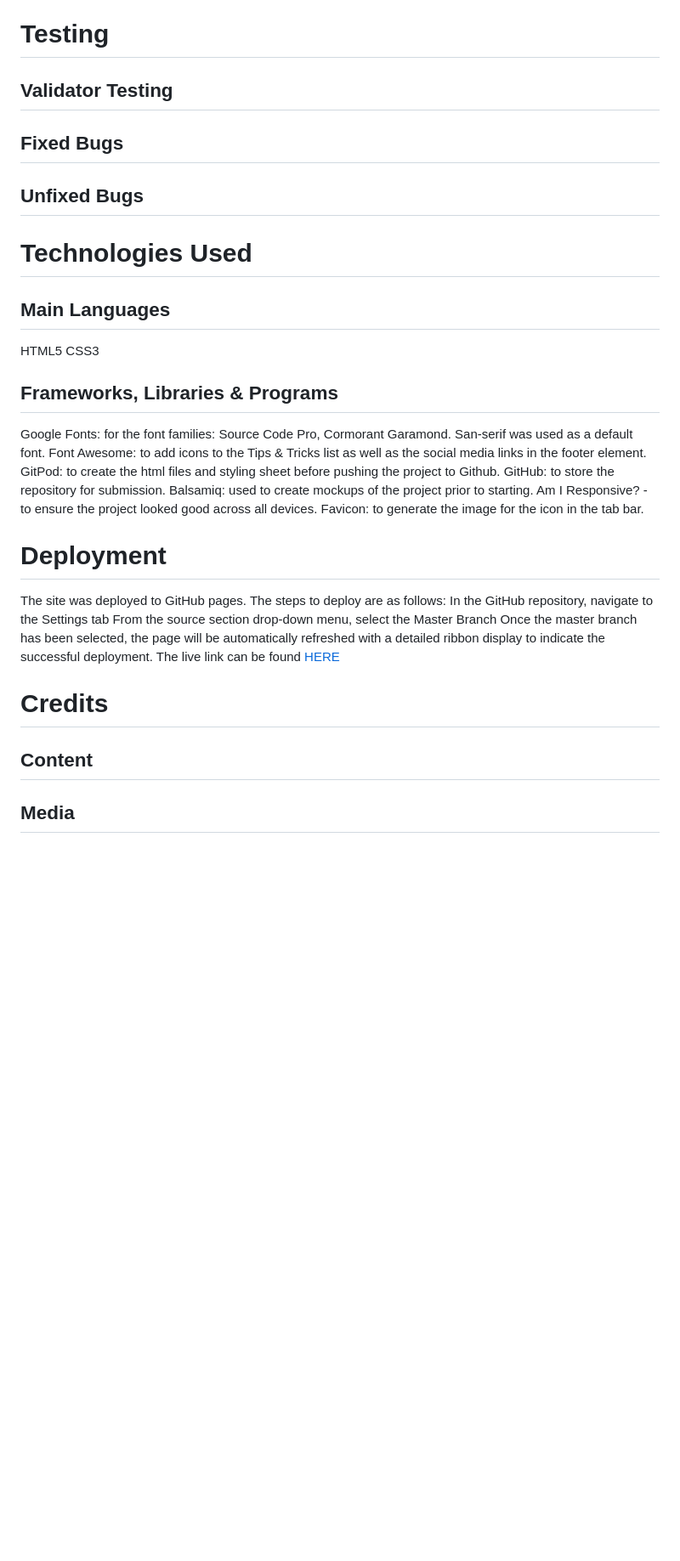
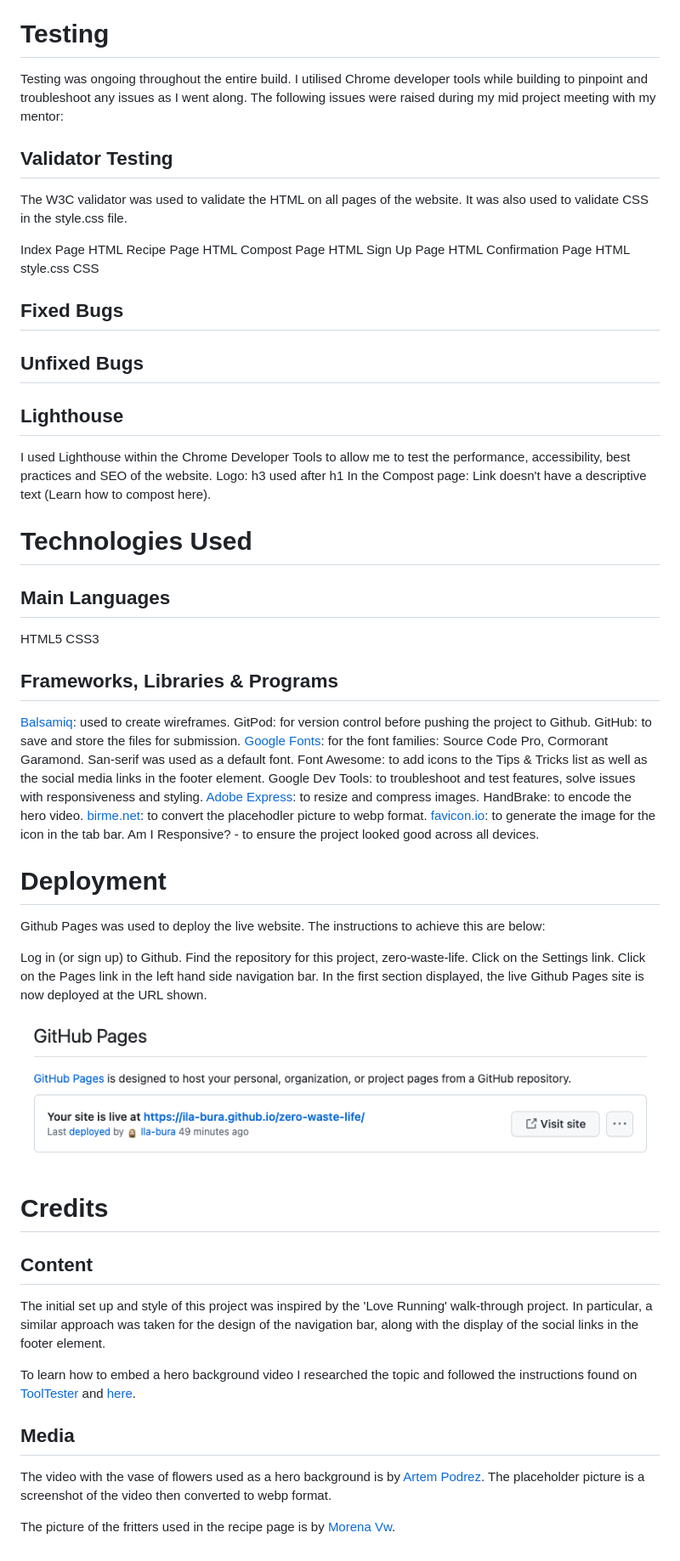
Before and after one commit to Ila-bura/zero-waste-life, a Markdown page: README.md, the part around the change printed below. Shown: that part at 85% size. Drawn GitHub-style; pictures changed too: assets/images/images-readme/deployed-site-github.png (added); blank space fills up the shorter version.

Commit message:
Compile Frameworks and Deployment sections of the README file

```diff
--- a/README.md
+++ b/README.md
@@ -138,33 +134,73 @@ Expand the Recipe section to include more recipes and a photo gallery.
 Create dedicated pages with tips and tricks to implement in other areas of life, that are not related to food, such as clothing, packaging and household maintenance.
 
 # Testing
+Testing was ongoing throughout the entire build. I utilised Chrome developer tools while building to pinpoint and troubleshoot any issues as I went along.
+The following issues were raised during my mid project meeting with my mentor:
 
 ## Validator Testing
+The W3C validator was used to validate the HTML on all pages of the website. It was also used to validate CSS in the style.css file.
+
+Index Page HTML
+Recipe Page HTML
+Compost Page HTML
+Sign Up Page HTML
+Confirmation Page HTML
+style.css CSS
+
 ## Fixed Bugs
+
+
+
 ## Unfixed Bugs
+## Lighthouse
+
+I used Lighthouse within the Chrome Developer Tools to allow me to test the performance, accessibility, best practices and SEO of the website.
+Logo: h3 used after h1
+In the Compost page: Link doesn't have a descriptive text (Learn how to compost here).
 
 # Technologies Used
 ## Main Languages
 HTML5
 CSS3
+
 ## Frameworks, Libraries & Programs
-Google Fonts: for the font families: Source Code Pro, Cormorant Garamond. San-serif was used as a default font.
+
+[Balsamiq](https://balsamiq.com/): used to create wireframes.
+GitPod: for version control before pushing the project to Github.
+GitHub: to save and store the files for submission.
+[Google Fonts]( https://fonts.google.com/): for the font families: Source Code Pro, Cormorant Garamond. San-serif was used as a default font.
 Font Awesome: to add icons to the Tips & Tricks list as well as the social media links in the footer element.
-GitPod: to create the html files and styling sheet before pushing the project to Github.
-GitHub: to store the repository for submission.
-Balsamiq: used to create mockups of the project prior to starting.
+Google Dev Tools: to troubleshoot and test features, solve issues with responsiveness and styling.
+[Adobe Express](https://www.adobe.com/express/feature/image/resize): to resize and compress images.
+HandBrake: to encode the hero video.
+[birme.net](https://www.birme.net/?target_width=300&target_height=300&image_format=webp&quality_jpeg=100&quality_webp=100): to convert the placehodler picture to webp format.
+[favicon.io](https://favicon.io/): to generate the image for the icon in the tab bar.
 Am I Responsive? - to ensure the project looked good across all devices.
-Favicon: to generate the image for the icon in the tab bar.
 
 # Deployment
 
-The site was deployed to GitHub pages. The steps to deploy are as follows:
-In the GitHub repository, navigate to the Settings tab
-From the source section drop-down menu, select the Master Branch
-Once the master branch has been selected, the page will be automatically refreshed with a detailed ribbon display to indicate the successful deployment.
-The live link can be found [HERE](https://www.google.com)
+Github Pages was used to deploy the live website. The instructions to achieve this are below:
+
+Log in (or sign up) to Github.
+Find the repository for this project, zero-waste-life.
+Click on the Settings link.
+Click on the Pages link in the left hand side navigation bar.
+In the first section displayed, the live Github Pages site is now deployed at the URL shown.
+
+![Screenshot of the deployed site on GitHub](/assets/images/images-readme/deployed-site-github.png)
 
 # Credits
 
+
 ## Content
+
+The initial set up and style of this project was inspired by the 'Love Running' walk-through project. In particular, a similar approach was taken for the design of the navigation bar, along with the display of the social links in the footer element.
+
+To learn how to embed a hero background video I researched the topic and followed the instructions found on [ToolTester](https://www.tooltester.com/en/blog/how-to-embed-a-hero-background-video/) and [here](https://www.htmlandcssbook.com/extras/encoding-videos-for-the-web).
+
 ## Media
+
+The video with the vase of flowers used as a hero background is by [Artem Podrez](https://www.pexels.com/video/decorative-flower-in-glass-vase-against-white-background-4884243/).
+The placeholder picture is a screenshot of the video then converted to webp format.
+
+The picture of the fritters used in the recipe page is by [Morena Vw](https://www.pexels.com/photo/zucchini-fritters-with-tomatoes-and-green-vegetables-on-white-ceramic-plate-6911885/).
```
Also changed, not shown: other parts of README.md (+9 -13 lines), 1 other file.
